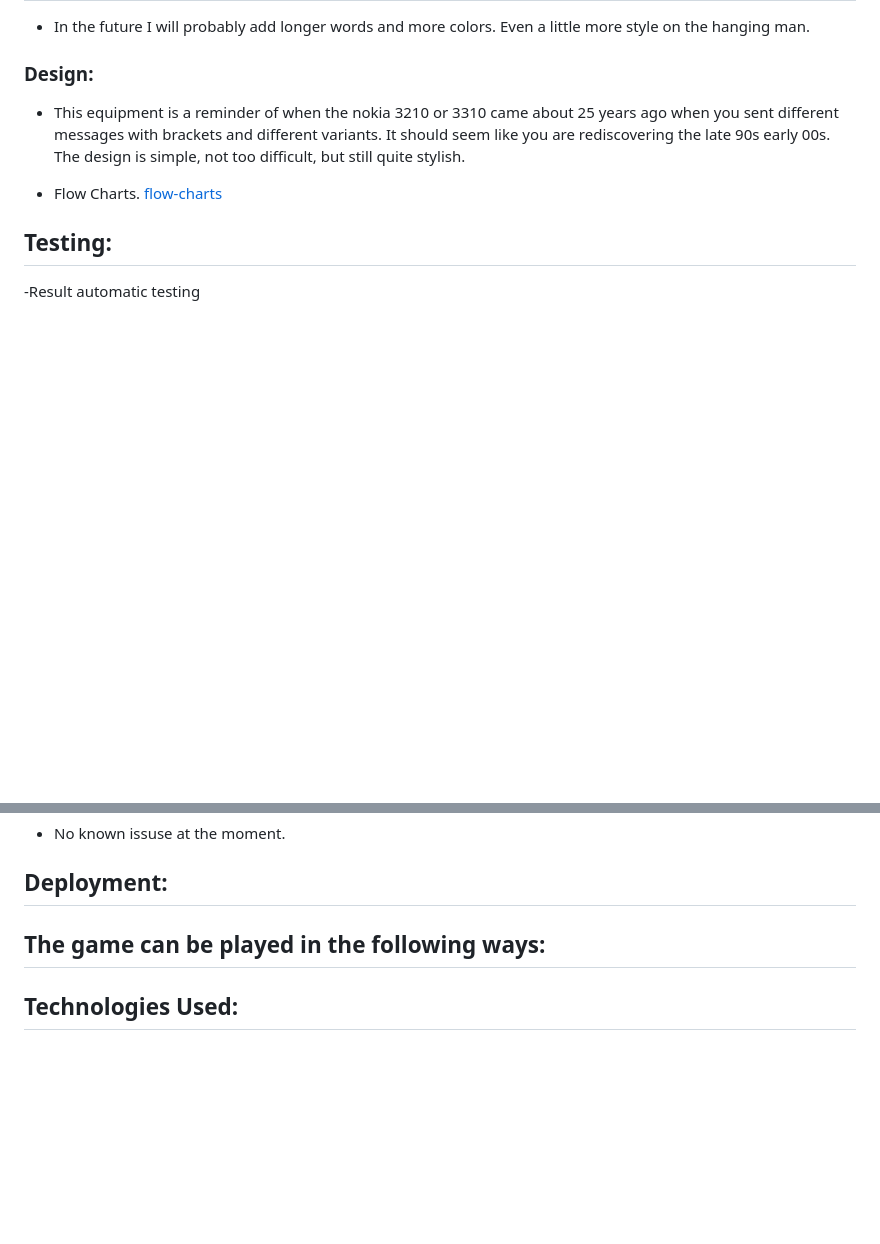
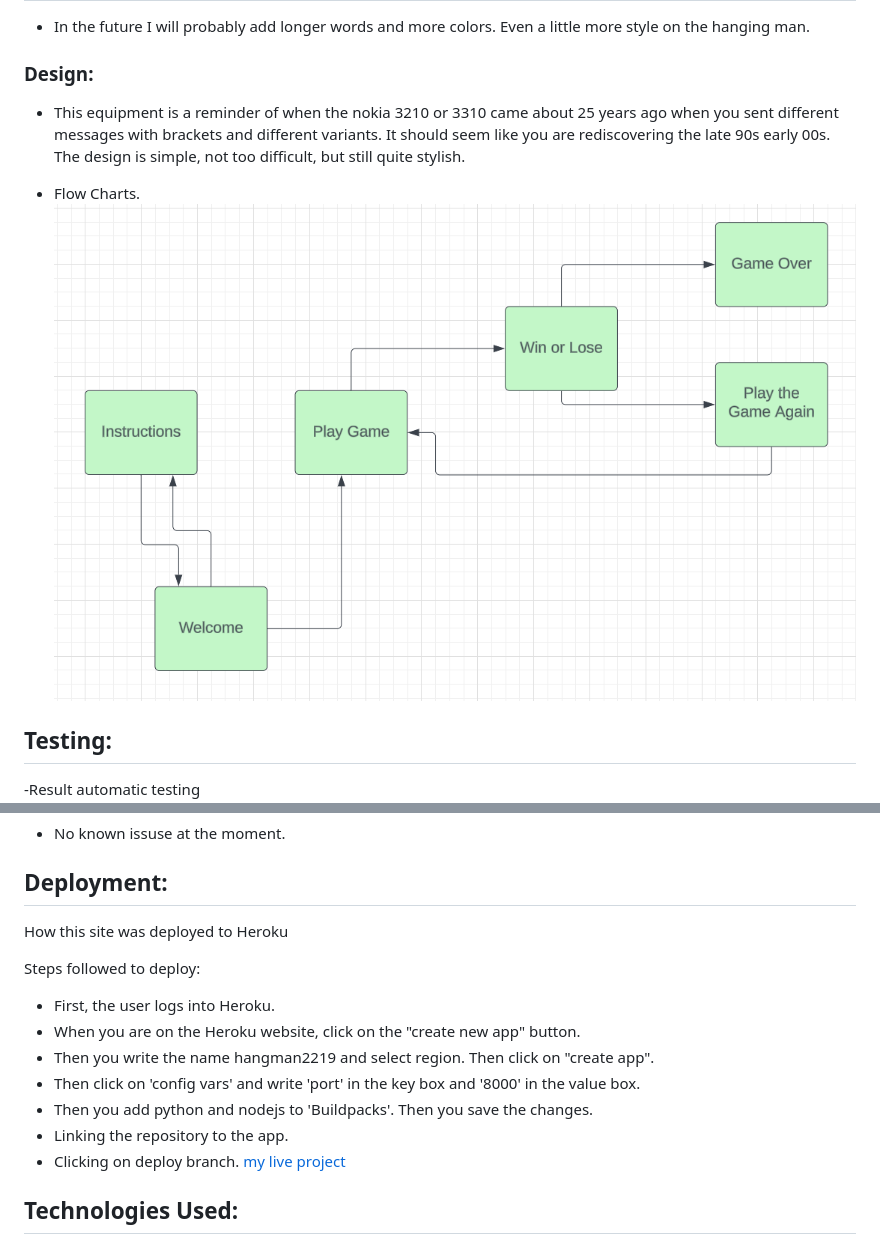
Before and after one commit to blackcatten/Hangman, a Markdown page: README.md, 2 parts joined by grey strips. GitHub-like rendering; blank space fills up the shorter version.

Commit message:
add deployments to README.md

```diff
--- a/README.md
+++ b/README.md
@@ -40,7 +40,7 @@ The project's goal is to show how to easily play a satisfying game that is a lit
 - This equipment is a reminder of when the nokia 3210 or 3310 came about 25 years ago when you sent different messages with brackets and different variants. It should seem like you are rediscovering the late 90s early 00s. The design is simple, not too difficult, but still quite stylish.
 
 - Flow Charts.
-[flow-charts](assets/images/flow-charts.png)
+![flow-charts](assets/images/flow-charts.png)
 
 ## Testing:
 
@@ -72,8 +72,18 @@ The project's goal is to show how to easily play a satisfying game that is a lit
 
 ## Deployment:
 
-The game can be played in the following ways:
--
+How this site was deployed to Heroku
+
+Steps followed to deploy:
+- First, the user logs into Heroku.
+- When you are on the Heroku website, click on the "create new app" button.
+- Then you write the name hangman2219 and select region. Then click on "create app".
+- Then click on 'config vars' and write 'port' in the key box and '8000' in the value box.
+- Then you add python and nodejs to 'Buildpacks'. Then you save the changes.
+- Linking the repository to the app.
+- Clicking on deploy branch.
+[my live project](https://hangman2219-5c92e2b0875a.herokuapp.com/)
+
 ## Technologies Used:
 
 - Python
```
